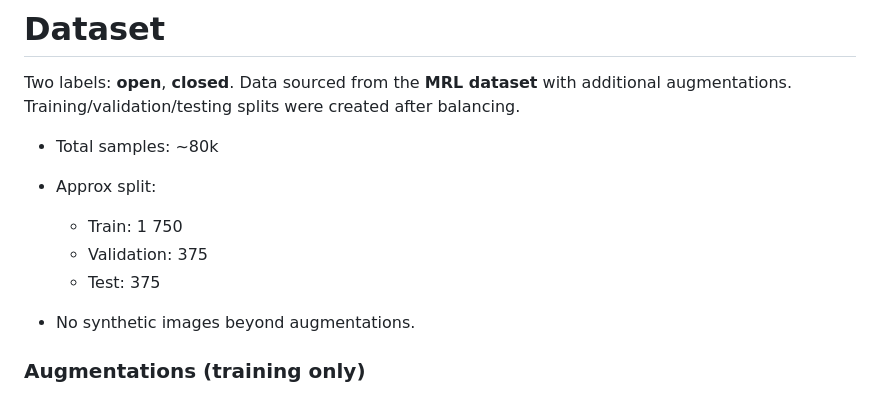
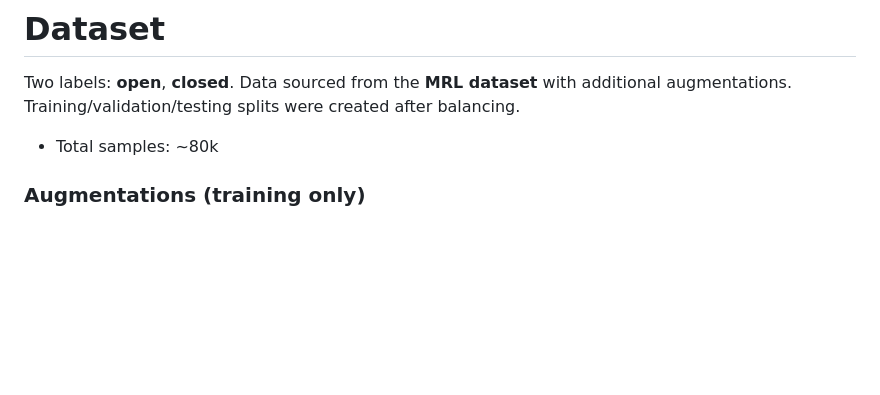
Before and after one commit to nothitpads/eyestate, a Markdown page: readme.md, the part around the change. Rendered like a GitHub page; blank space fills up the shorter version.

```diff
--- a/readme.md
+++ b/readme.md
@@ -35,12 +35,6 @@ Data sourced from the **MRL dataset** with additional augmentations.
 Training/validation/testing splits were created after balancing.
 
 * Total samples: ~80k
-* Approx split:
-
-  * Train: 1 750
-  * Validation: 375
-  * Test: 375
-* No synthetic images beyond augmentations.
 
 ### Augmentations (training only)
 
```
